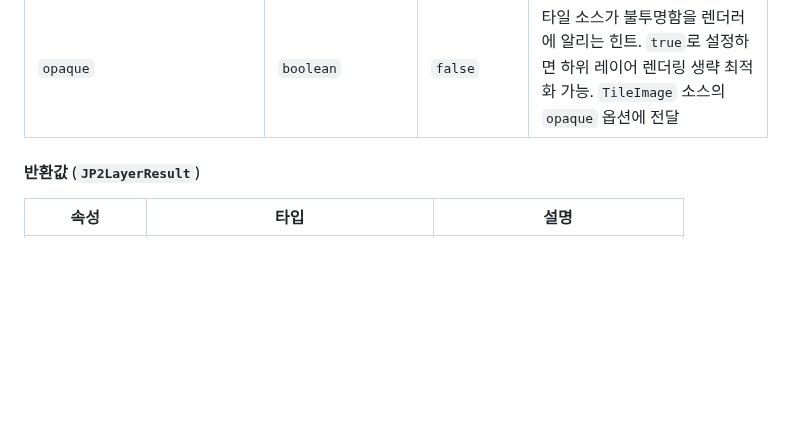
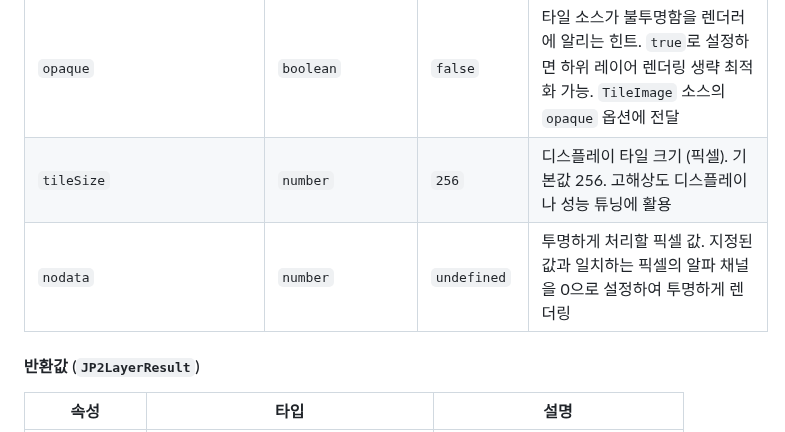
Before and after one commit to conaonda/OpenLayersJP2Provider, a Markdown page: README.md, the part around the change. Rendered like a GitHub page; blank space fills up the shorter version.

Commit message:
docs(api): document tileSize and nodata options for sprint 39-40 (#133, #136) (#138)
Co-authored-by: Claude Sonnet 4.6 <noreply@anthropic.com>

```diff
--- a/README.md
+++ b/README.md
@@ -96,6 +96,8 @@ const result = await createJP2TileLayer('path/to/file.jp2', options);
 | `tilePixelRatio` | `number` | `1` | HiDPI/Retina 디스플레이용 타일 픽셀 비율. `2`로 설정 시 2배 해상도 타일 요청. `TileImage` 소스의 `tilePixelRatio` 옵션에 전달 |
 | `reprojectionErrorThreshold` | `number` | `0.5` | 타일 재투영 시 허용되는 최대 픽셀 오차 임계값. 낮을수록 정확하지만 성능 비용 증가. `TileImage` 소스의 `reprojectionErrorThreshold` 옵션에 전달 |
 | `opaque` | `boolean` | `false` | 타일 소스가 불투명함을 렌더러에 알리는 힌트. `true`로 설정하면 하위 레이어 렌더링 생략 최적화 가능. `TileImage` 소스의 `opaque` 옵션에 전달 |
+| `tileSize` | `number` | `256` | 디스플레이 타일 크기 (픽셀). 기본값 256. 고해상도 디스플레이나 성능 튜닝에 활용 |
+| `nodata` | `number` | `undefined` | 투명하게 처리할 픽셀 값. 지정된 값과 일치하는 픽셀의 알파 채널을 0으로 설정하여 투명하게 렌더링 |
 
 #### 반환값 (`JP2LayerResult`)
 
```
Also changed, not shown: CHANGELOG.md (+20 -0 lines).
